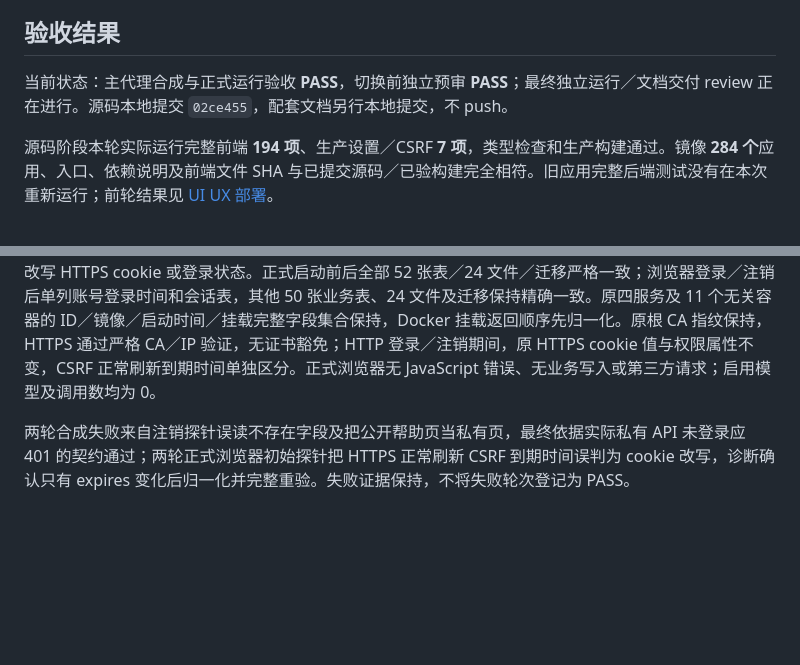
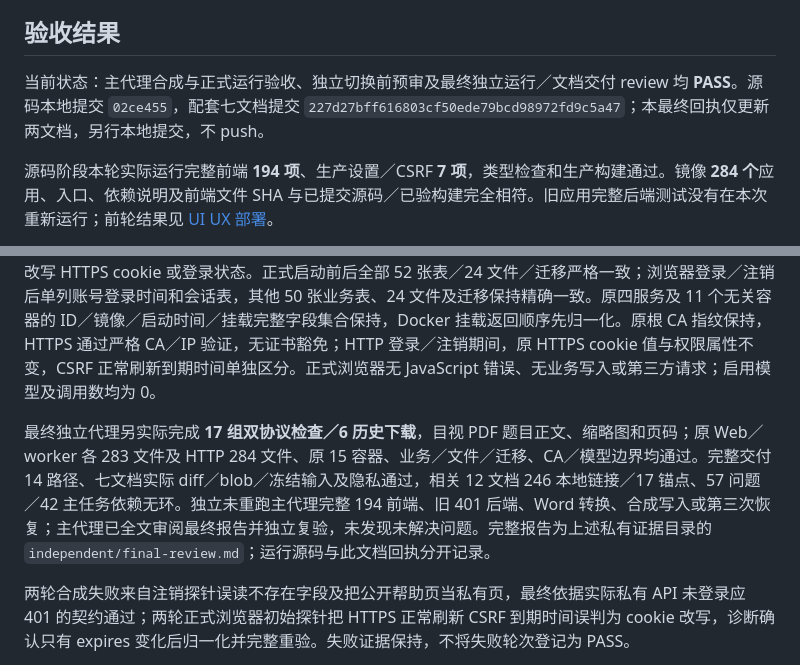
Before and after one commit to dff652/study-workbench, a Markdown page: docs/reviews/http-support-deployment-20261006.md, 2 parts joined by grey strips. Drawn GitHub-style; blank space fills up the shorter version.

Commit message:
docs: record independent HTTP deployment review pass

```diff
--- a/docs/reviews/http-support-deployment-20261006.md
+++ b/docs/reviews/http-support-deployment-20261006.md
@@ -44,13 +44,15 @@ HTTP 启动只执行 `check`、`migrate --check`、静态文件收集和 Gunicor
 
 ## 验收结果
 
-当前状态：主代理合成与正式运行验收 **PASS**，切换前独立预审 **PASS**；最终独立运行／文档交付 review 正在进行。源码本地提交 `02ce455`，配套文档另行本地提交，不 push。
+当前状态：主代理合成与正式运行验收、独立切换前预审及最终独立运行／文档交付 review 均 **PASS**。源码本地提交 `02ce455`，配套七文档提交 `227d27bff616803cf50ede79bcd98972fd9c5a47`；本最终回执仅更新两文档，另行本地提交，不 push。
 
 源码阶段本轮实际运行完整前端 **194 项**、生产设置／CSRF **7 项**，类型检查和生产构建通过。镜像 **284 个**应用、入口、依赖说明及前端文件 SHA 与已提交源码／已验构建完全相符。旧应用完整后端测试没有在本次重新运行；前轮结果见 [UI UX 部署](ux-remediation-deployment-20261006.md)。
 
 合成完整验收 **6 组 PASS**，使用实际 LAN HTTP origin，验证不属于安全上下文、没有 `randomUUID` 但有 `getRandomValues`，在浏览器保存分类、幂等重放、创建资料及注销；错误 Origin 和缺少 CSRF 实际返回 403。合成 PostgreSQL 与资料目录均为独立 tmpfs，验后仅清理匹配自有项目／所有者的资源。
 
 主代理正式浏览器 **17 组检查 PASS**，验证七入口加载、四种宽度、原图、作答／评价历史、历史 PDF／Word 下载及退役状态、实际 native PDF viewer 正文，实际 Chromium native viewer 为 success、1 页／第 1 页，主代理目视题目正文及缩略图；并在同一浏览器先后登录两个入口，验证 HTTP 登录／注销不改写 HTTPS cookie 或登录状态。正式启动前后全部 52 张表／24 文件／迁移严格一致；浏览器登录／注销后单列账号登录时间和会话表，其他 50 张业务表、24 文件及迁移保持精确一致。原四服务及 11 个无关容器的 ID／镜像／启动时间／挂载完整字段集合保持，Docker 挂载返回顺序先归一化。原根 CA 指纹保持，HTTPS 通过严格 CA／IP 验证，无证书豁免；HTTP 登录／注销期间，原 HTTPS cookie 值与权限属性不变，CSRF 正常刷新到期时间单独区分。正式浏览器无 JavaScript 错误、无业务写入或第三方请求；启用模型及调用数均为 0。
+
+最终独立代理另实际完成 **17 组双协议检查／6 历史下载**，目视 PDF 题目正文、缩略图和页码；原 Web／worker 各 283 文件及 HTTP 284 文件、原 15 容器、业务／文件／迁移、CA／模型边界均通过。完整交付 14 路径、七文档实际 diff／blob／冻结输入及隐私通过，相关 12 文档 246 本地链接／17 锚点、57 问题／42 主任务依赖无环。独立未重跑主代理完整 194 前端、旧 401 后端、Word 转换、合成写入或第三次恢复；主代理已全文审阅最终报告并独立复验，未发现未解决问题。完整报告为上述私有证据目录的 `independent/final-review.md`；运行源码与此文档回执分开记录。
 
 两轮合成失败来自注销探针误读不存在字段及把公开帮助页当私有页，最终依据实际私有 API 未登录应 401 的契约通过；两轮正式浏览器初始探针把 HTTPS 正常刷新 CSRF 到期时间误判为 cookie 改写，诊断确认只有 expires 变化后归一化并完整重验。失败证据保持，不将失败轮次登记为 PASS。
 
```
Also changed, not shown: other parts of docs/reviews/http-support-deployment-20261006.md (+1 -1 lines), DEV_STATE.md (+3 -1 lines).
